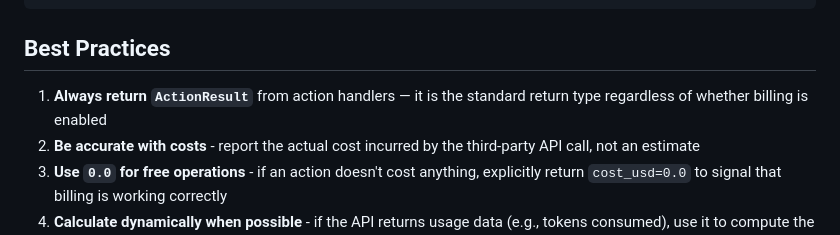
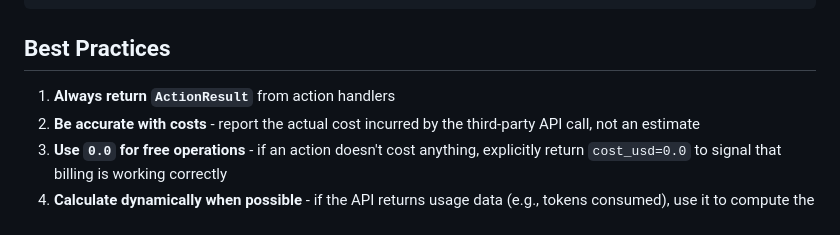
Before and after one commit to Autohive-AI/integrations-sdk, a Markdown page: docs/manual/billing.md, the part around the change. Drawn GitHub-style.

Commit message:
Update docs/manual/billing.md
Co-authored-by: Hamish Taylor <Hamisht11@gmail.com>

````diff
--- a/docs/manual/billing.md
+++ b/docs/manual/billing.md
@@ -103,7 +103,7 @@ class GenerateContentAction(ActionHandler):
 ```
 ## Best Practices
 
-1. **Always return `ActionResult`** from action handlers — it is the standard return type regardless of whether billing is enabled
+1. **Always return `ActionResult`** from action handlers
 2. **Be accurate with costs** - report the actual cost incurred by the third-party API call, not an estimate
 3. **Use `0.0` for free operations** - if an action doesn't cost anything, explicitly return `cost_usd=0.0` to signal that billing is working correctly
 4. **Calculate dynamically when possible** - if the API returns usage data (e.g., tokens consumed), use it to compute the cost rather than using a fixed value
````
